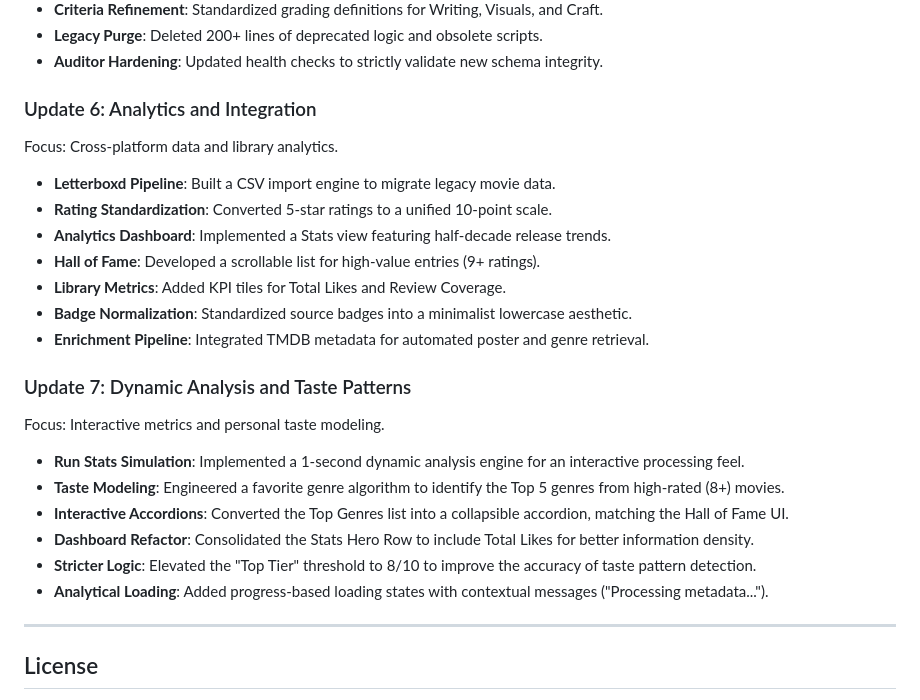
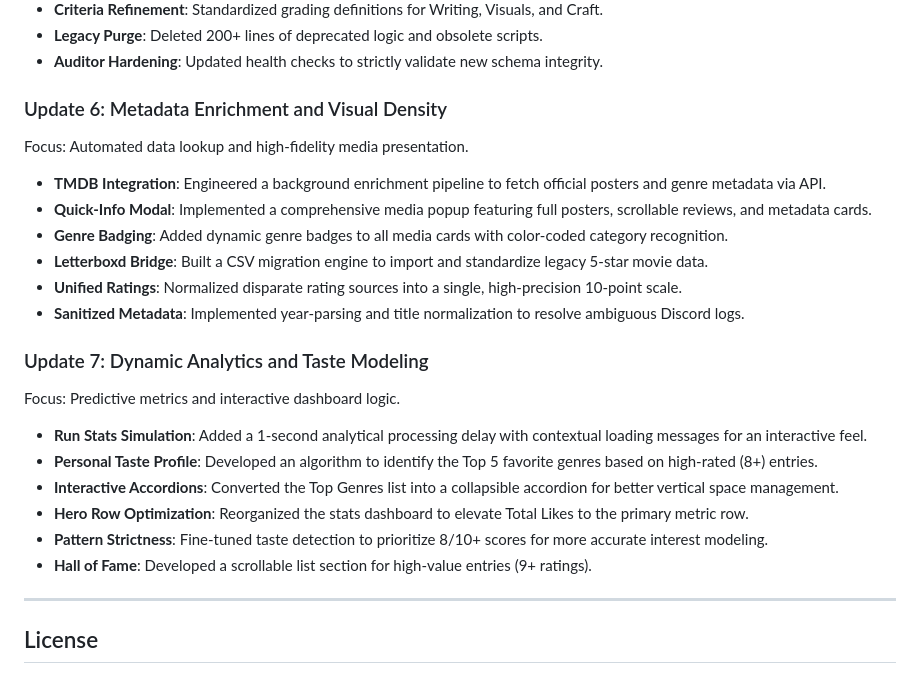
Before and after one commit to chamathdesilva1015/Silvas-Media-Tracker, a Markdown page: README.md, the part around the change. Rendered like a GitHub page.

Commit message:
Docs: Reorganized roadmap to prioritize Metadata Enrichment (v106)

```diff
--- a/README.md
+++ b/README.md
@@ -130,26 +130,25 @@ Focus: Codebase maintenance and universal logic.
 - **Legacy Purge**: Deleted 200+ lines of deprecated logic and obsolete scripts.
 - **Auditor Hardening**: Updated health checks to strictly validate new schema integrity.
 
-### Update 6: Analytics and Integration
-Focus: Cross-platform data and library analytics.
+### Update 6: Metadata Enrichment and Visual Density
+Focus: Automated data lookup and high-fidelity media presentation.
 
-- **Letterboxd Pipeline**: Built a CSV import engine to migrate legacy movie data.
-- **Rating Standardization**: Converted 5-star ratings to a unified 10-point scale.
-- **Analytics Dashboard**: Implemented a Stats view featuring half-decade release trends.
-- **Hall of Fame**: Developed a scrollable list for high-value entries (9+ ratings).
-- **Library Metrics**: Added KPI tiles for Total Likes and Review Coverage.
-- **Badge Normalization**: Standardized source badges into a minimalist lowercase aesthetic.
-- **Enrichment Pipeline**: Integrated TMDB metadata for automated poster and genre retrieval.
+- **TMDB Integration**: Engineered a background enrichment pipeline to fetch official posters and genre metadata via API.
+- **Quick-Info Modal**: Implemented a comprehensive media popup featuring full posters, scrollable reviews, and metadata cards.
+- **Genre Badging**: Added dynamic genre badges to all media cards with color-coded category recognition.
+- **Letterboxd Bridge**: Built a CSV migration engine to import and standardize legacy 5-star movie data.
+- **Unified Ratings**: Normalized disparate rating sources into a single, high-precision 10-point scale.
+- **Sanitized Metadata**: Implemented year-parsing and title normalization to resolve ambiguous Discord logs.
 
-### Update 7: Dynamic Analysis and Taste Patterns
-Focus: Interactive metrics and personal taste modeling.
+### Update 7: Dynamic Analytics and Taste Modeling
+Focus: Predictive metrics and interactive dashboard logic.
 
-- **Run Stats Simulation**: Implemented a 1-second dynamic analysis engine for an interactive processing feel.
-- **Taste Modeling**: Engineered a favorite genre algorithm to identify the Top 5 genres from high-rated (8+) movies.
-- **Interactive Accordions**: Converted the Top Genres list into a collapsible accordion, matching the Hall of Fame UI.
-- **Dashboard Refactor**: Consolidated the Stats Hero Row to include Total Likes for better information density.
-- **Stricter Logic**: Elevated the "Top Tier" threshold to 8/10 to improve the accuracy of taste pattern detection.
-- **Analytical Loading**: Added progress-based loading states with contextual messages ("Processing metadata...").
+- **Run Stats Simulation**: Added a 1-second analytical processing delay with contextual loading messages for an interactive feel.
+- **Personal Taste Profile**: Developed an algorithm to identify the Top 5 favorite genres based on high-rated (8+) entries.
+- **Interactive Accordions**: Converted the Top Genres list into a collapsible accordion for better vertical space management.
+- **Hero Row Optimization**: Reorganized the stats dashboard to elevate Total Likes to the primary metric row.
+- **Pattern Strictness**: Fine-tuned taste detection to prioritize 8/10+ scores for more accurate interest modeling.
+- **Hall of Fame**: Developed a scrollable list section for high-value entries (9+ ratings).
 
 ---
 
```
